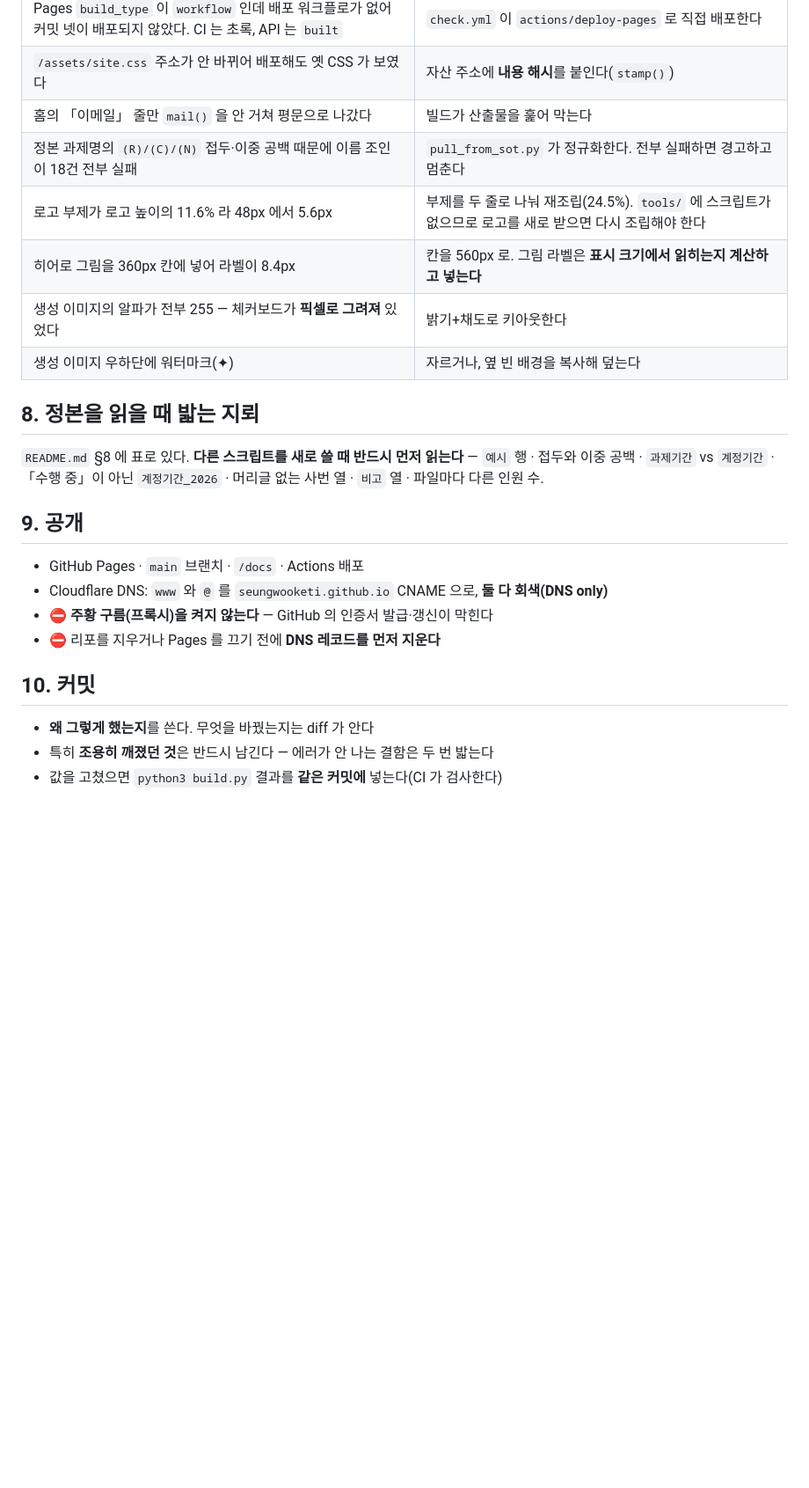
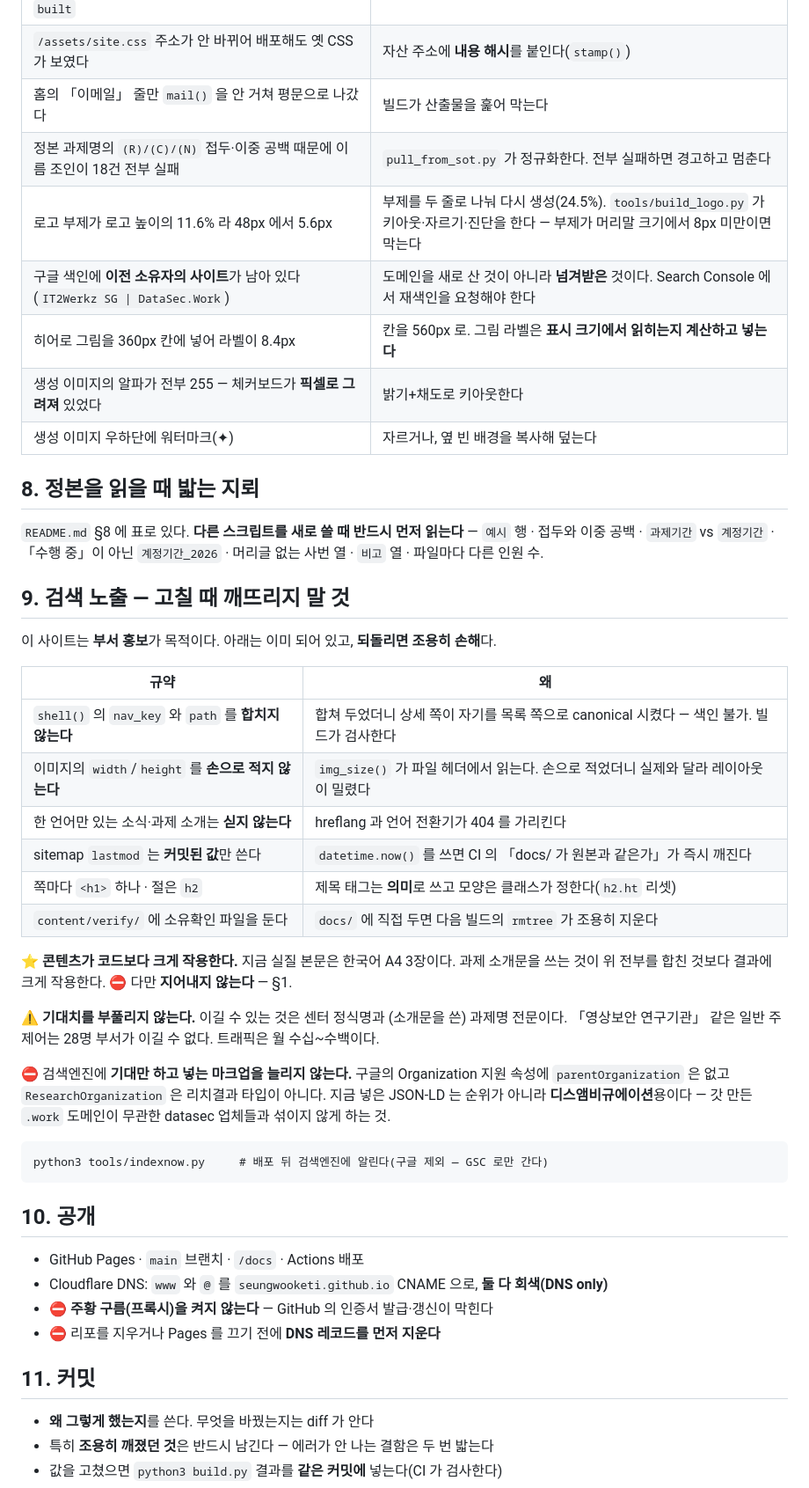
Before and after one commit to seungwooketi/datasec_web, a Markdown page: CLAUDE.md, the part around the change. Shown at 88% size. Drawn GitHub-style; blank space fills up the shorter version.

```diff
--- a/CLAUDE.md
+++ b/CLAUDE.md
@@ -106,7 +106,8 @@ python3 -m http.server 8765 --directory docs
 | `/assets/site.css` 주소가 안 바뀌어 배포해도 옛 CSS 가 보였다 | 자산 주소에 **내용 해시**를 붙인다(`stamp()`) |
 | 홈의 「이메일」 줄만 `mail()` 을 안 거쳐 평문으로 나갔다 | 빌드가 산출물을 훑어 막는다 |
 | 정본 과제명의 `(R)/(C)/(N)` 접두·이중 공백 때문에 이름 조인이 18건 전부 실패 | `pull_from_sot.py` 가 정규화한다. 전부 실패하면 경고하고 멈춘다 |
-| 로고 부제가 로고 높이의 11.6% 라 48px 에서 5.6px | 부제를 두 줄로 나눠 재조립(24.5%). `tools/` 에 스크립트가 없으므로 로고를 새로 받으면 다시 조립해야 한다 |
+| 로고 부제가 로고 높이의 11.6% 라 48px 에서 5.6px | 부제를 두 줄로 나눠 다시 생성(24.5%). `tools/build_logo.py` 가 키아웃·자르기·진단을 한다 — 부제가 머리말 크기에서 8px 미만이면 막는다 |
+| 구글 색인에 **이전 소유자의 사이트**가 남아 있다(`IT2Werkz SG \| DataSec.Work`) | 도메인을 새로 산 것이 아니라 **넘겨받은** 것이다. Search Console 에서 재색인을 요청해야 한다 |
 | 히어로 그림을 360px 칸에 넣어 라벨이 8.4px | 칸을 560px 로. 그림 라벨은 **표시 크기에서 읽히는지 계산하고 넣는다** |
 | 생성 이미지의 알파가 전부 255 — 체커보드가 **픽셀로 그려져** 있었다 | 밝기+채도로 키아웃한다 |
 | 생성 이미지 우하단에 워터마크(✦) | 자르거나, 옆 빈 배경을 복사해 덮는다 |
@@ -117,14 +118,40 @@ python3 -m http.server 8765 --directory docs
 `예시` 행 · 접두와 이중 공백 · `과제기간` vs `계정기간` · 「수행 중」이 아닌 `계정기간_2026` ·
 머리글 없는 사번 열 · `비고` 열 · 파일마다 다른 인원 수.
 
-## 9. 공개
+## 9. 검색 노출 — 고칠 때 깨뜨리지 말 것
+
+이 사이트는 **부서 홍보**가 목적이다. 아래는 이미 되어 있고, **되돌리면 조용히 손해**다.
+
+| 규약 | 왜 |
+|---|---|
+| `shell()` 의 `nav_key` 와 `path` 를 **합치지 않는다** | 합쳐 두었더니 상세 쪽이 자기를 목록 쪽으로 canonical 시켰다 — 색인 불가. 빌드가 검사한다 |
+| 이미지의 `width`/`height` 를 **손으로 적지 않는다** | `img_size()` 가 파일 헤더에서 읽는다. 손으로 적었더니 실제와 달라 레이아웃이 밀렸다 |
+| 한 언어만 있는 소식·과제 소개는 **싣지 않는다** | hreflang 과 언어 전환기가 404 를 가리킨다 |
+| sitemap `lastmod` 는 **커밋된 값**만 쓴다 | `datetime.now()` 를 쓰면 CI 의 「docs/ 가 원본과 같은가」가 즉시 깨진다 |
+| 쪽마다 `<h1>` 하나 · 절은 `h2` | 제목 태그는 **의미**로 쓰고 모양은 클래스가 정한다(`h2.ht` 리셋) |
+| `content/verify/` 에 소유확인 파일을 둔다 | `docs/` 에 직접 두면 다음 빌드의 `rmtree` 가 조용히 지운다 |
+
+⭐ **콘텐츠가 코드보다 크게 작용한다.** 지금 실질 본문은 한국어 A4 3장이다. 과제 소개문을
+쓰는 것이 위 전부를 합친 것보다 결과에 크게 작용한다. ⛔ 다만 **지어내지 않는다** — §1.
+
+⚠️ **기대치를 부풀리지 않는다.** 이길 수 있는 것은 센터 정식명과 (소개문을 쓴) 과제명 전문이다.
+「영상보안 연구기관」 같은 일반 주제어는 28명 부서가 이길 수 없다. 트래픽은 월 수십~수백이다.
+
+⛔ 검색엔진에 **기대만 하고 넣는 마크업을 늘리지 않는다.** 구글의 Organization 지원 속성에
+`parentOrganization` 은 없고 `ResearchOrganization` 은 리치결과 타입이 아니다. 지금 넣은
+JSON-LD 는 순위가 아니라 **디스앰비규에이션**용이다 — 갓 만든 `.work` 도메인이 무관한
+datasec 업체들과 섞이지 않게 하는 것.
+
+    python3 tools/indexnow.py     # 배포 뒤 검색엔진에 알린다(구글 제외 — GSC 로만 간다)
+
+## 10. 공개
 
 - GitHub Pages · `main` 브랜치 · `/docs` · Actions 배포
 - Cloudflare DNS: `www` 와 `@` 를 `seungwooketi.github.io` CNAME 으로, **둘 다 회색(DNS only)**
 - ⛔ **주황 구름(프록시)을 켜지 않는다** — GitHub 의 인증서 발급·갱신이 막힌다
 - ⛔ 리포를 지우거나 Pages 를 끄기 전에 **DNS 레코드를 먼저 지운다**
 
-## 10. 커밋
+## 11. 커밋
 
 - **왜 그렇게 했는지**를 쓴다. 무엇을 바꿨는지는 diff 가 안다
 - 특히 **조용히 깨졌던 것**은 반드시 남긴다 — 에러가 안 나는 결함은 두 번 밟는다
```
Also changed, not shown: README.md (+31 -0 lines).
